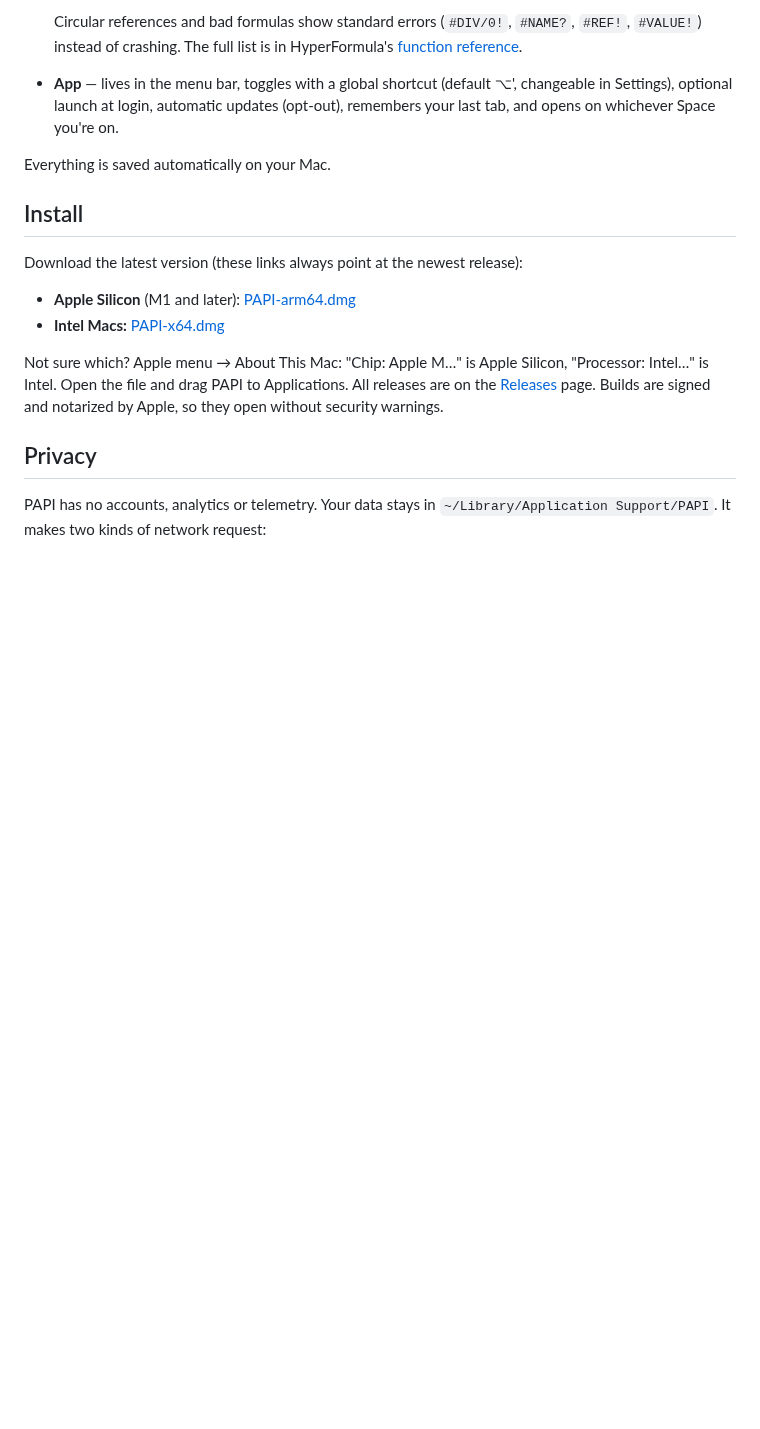
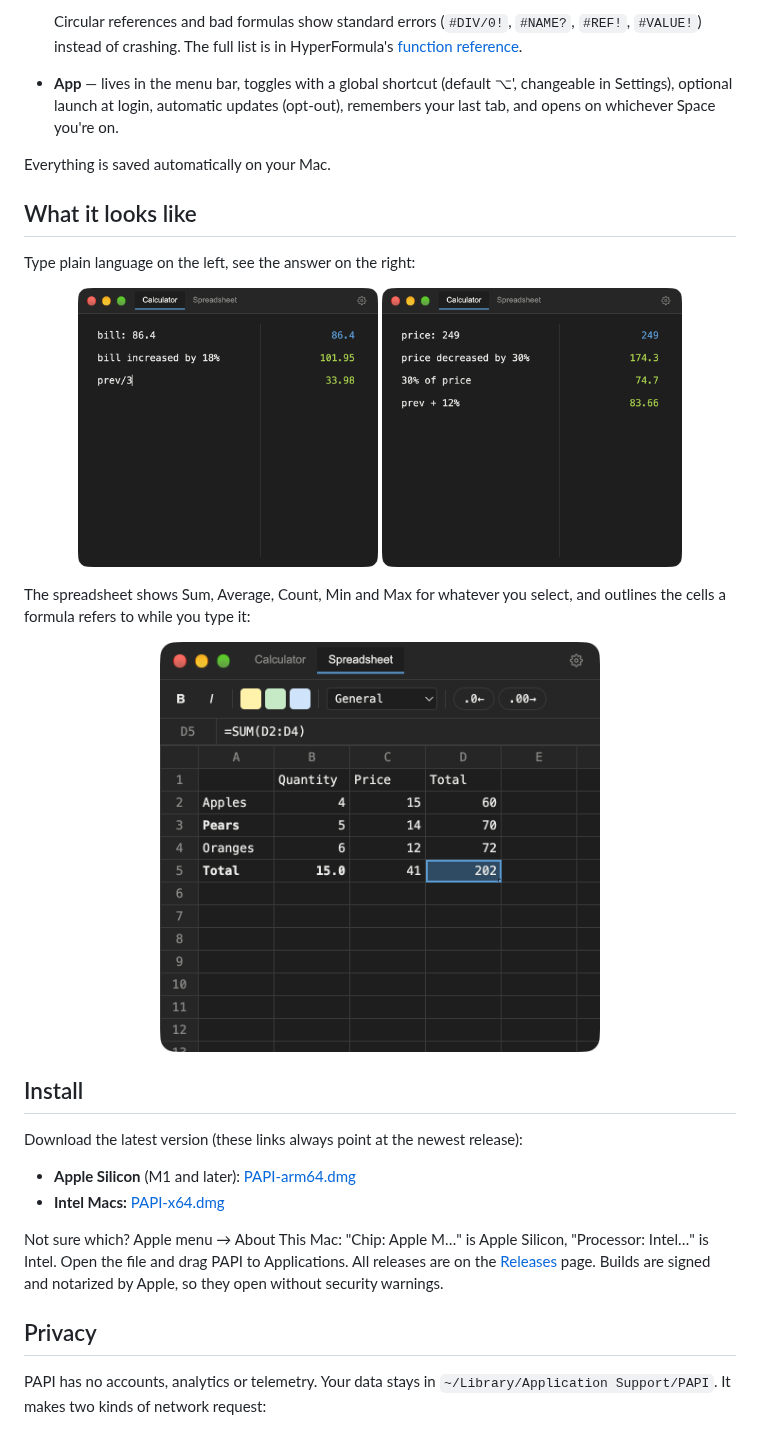
Before and after one commit to cezarhere/papi, a Markdown page: README.md, the part around one of its changes. GitHub-like rendering; pictures changed too: docs/screenshots/calculator-bill.png (added), docs/screenshots/calculator-sale.png (added), docs/screenshots/spreadsheet-formulas.png (added); blank space fills up the shorter version.

Commit message:
README: screenshots; release notes with download links (header + generated changelog)
Co-Authored-By: Claude Sonnet 5.5 <noreply@anthropic.com>

```diff
--- a/README.md
+++ b/README.md
@@ -47,6 +52,22 @@ A small macOS menu-bar app with two tabs, always one shortcut away
   (opt-out), remembers your last tab, and opens on whichever Space you're on.
 
 Everything is saved automatically on your Mac.
+
+## What it looks like
+
+Type plain language on the left, see the answer on the right:
+
+<p align="center">
+  <img src="docs/screenshots/calculator-bill.png" alt="Splitting a bill with a tip" width="300">
+  <img src="docs/screenshots/calculator-sale.png" alt="Percentages: discount, saving, add VAT" width="300">
+</p>
+
+The spreadsheet shows Sum, Average, Count, Min and Max for whatever you
+select, and outlines the cells a formula refers to while you type it:
+
+<p align="center">
+  <img src="docs/screenshots/spreadsheet-formulas.png" alt="Spreadsheet formula with the referenced cells outlined" width="440">
+</p>
 
 ## Install
 
```
Also changed, not shown: other parts of README.md (+5 -0 lines), .github/release-header.md (added, +10 -0 lines), docs/screenshots/calculator-trip.png (added), docs/screenshots/spreadsheet-summary.png (added), 1 other file.
